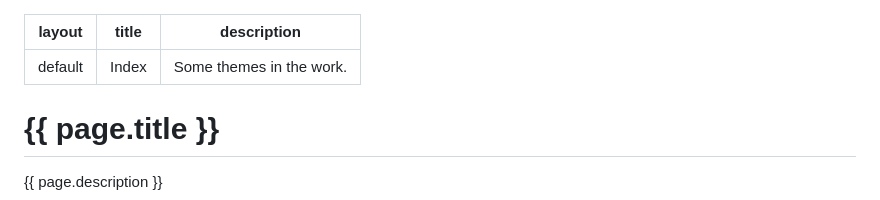
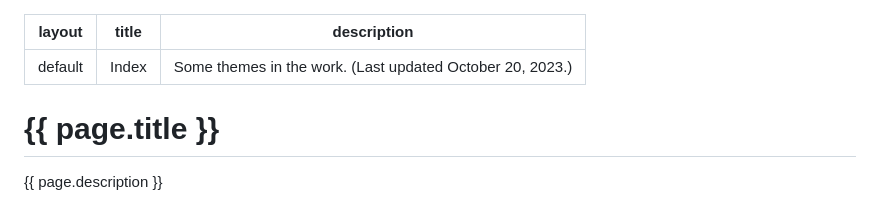
Before and after one commit to kayserifserif/kayserifserif.place, a Markdown page: index/index.md, the part around the change. GitHub-like rendering.

Commit message:
add last updated

```diff
--- a/index/index.md
+++ b/index/index.md
@@ -1,7 +1,7 @@
 ---
 layout: default
 title: Index
-description: Some themes in the work.
+description: Some themes in the work. (Last updated October 20, 2023.)
 ---
 
 <div class="intro">
```
